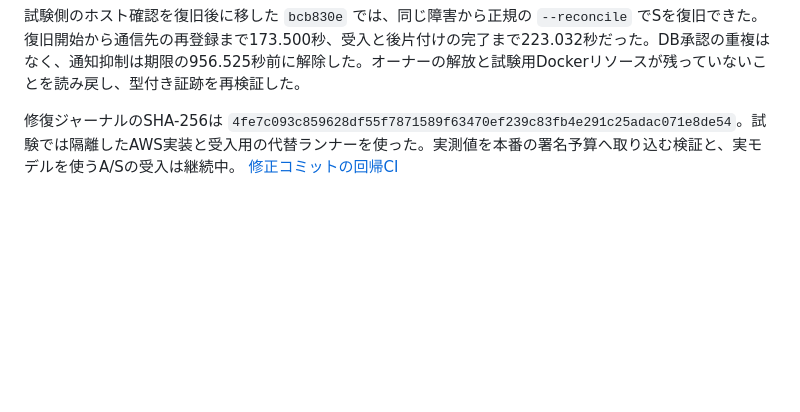
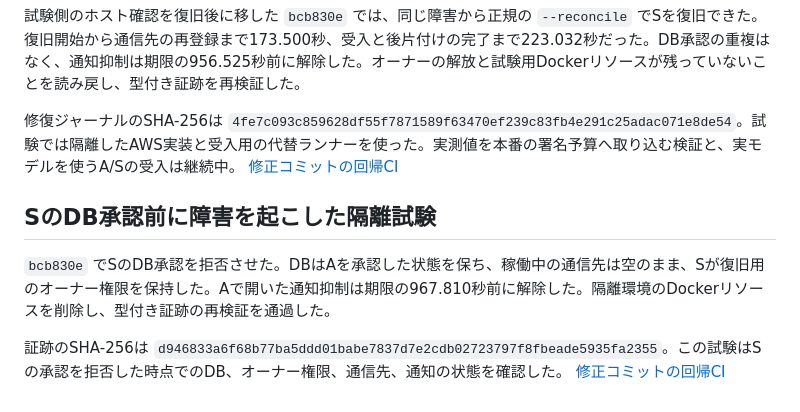
Before and after one commit to AtsushiHosaka/pals, a Markdown page: docs/seq42-local-rehearsal-2026-11-26.md, the part around the change. GitHub-like rendering; blank space fills up the shorter version.

Commit message:
Record seq42 refusal before standby admission

```diff
--- a/docs/seq42-local-rehearsal-2026-11-26.md
+++ b/docs/seq42-local-rehearsal-2026-11-26.md
@@ -45,3 +45,9 @@ The retry on `9cf9fdb` bound the exact child plan and reached `standby_case_reco
 試験側のホスト確認を復旧後に移した `bcb830e` では、同じ障害から正規の `--reconcile` でSを復旧できた。復旧開始から通信先の再登録まで173.500秒、受入と後片付けの完了まで223.032秒だった。DB承認の重複はなく、通知抑制は期限の956.525秒前に解除した。オーナーの解放と試験用Dockerリソースが残っていないことを読み戻し、型付き証跡を再検証した。
 
 修復ジャーナルのSHA-256は `4fe7c093c859628df55f7871589f63470ef239c83fb4e291c25adac071e8de54`。試験では隔離したAWS実装と受入用の代替ランナーを使った。実測値を本番の署名予算へ取り込む検証と、実モデルを使うA/Sの受入は継続中。 [修正コミットの回帰CI](https://github.com/AtsushiHosaka/pals-infra/actions/runs/45868756885)
+
+## SのDB承認前に障害を起こした隔離試験
+
+`bcb830e` でSのDB承認を拒否させた。DBはAを承認した状態を保ち、稼働中の通信先は空のまま、Sが復旧用のオーナー権限を保持した。Aで開いた通知抑制は期限の967.810秒前に解除した。隔離環境のDockerリソースを削除し、型付き証跡の再検証を通過した。
+
+証跡のSHA-256は `d946833a6f68b77ba5ddd01babe7837d7e2cdb02723797f8fbeade5935fa2355`。この試験はSの承認を拒否した時点でのDB、オーナー権限、通信先、通知の状態を確認した。 [修正コミットの回帰CI](https://github.com/AtsushiHosaka/pals-infra/actions/runs/45868756885)
```
Also changed, not shown: docs/quality-ledger/charts/success_rate_by_family_dark.png, docs/quality-ledger/charts/success_rate_by_family_light.png, 1 other file.
